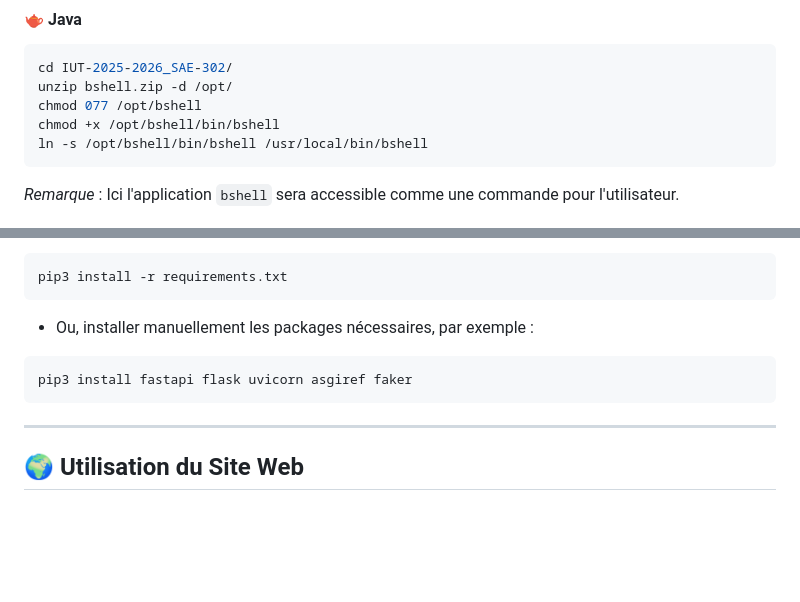
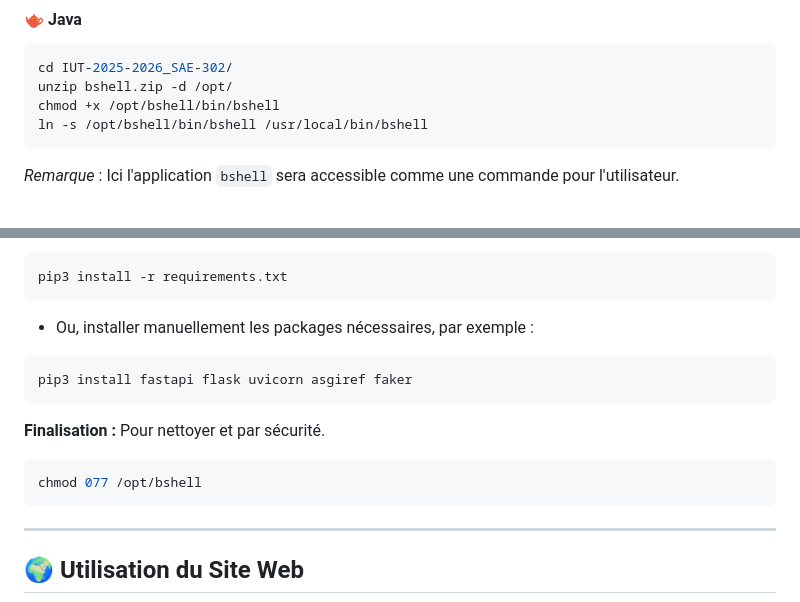
Before and after one commit to GombertJ/IUT-2025-2026_SAE-302, a Markdown page: README.md, 2 parts joined by grey strips. GitHub-like rendering; blank space fills up the shorter version.

Commit message:
add chmod

````diff
--- a/README.md
+++ b/README.md
@@ -223,7 +223,6 @@ Selon [FHS](https://en.wikipedia.org/wiki/Filesystem_Hierarchy_Standard), les ap
 ```bash
 cd IUT-2025-2026_SAE-302/
 unzip bshell.zip -d /opt/
-chmod 077 /opt/bshell
 chmod +x /opt/bshell/bin/bshell
 ln -s /opt/bshell/bin/bshell /usr/local/bin/bshell
 ```
@@ -256,6 +255,10 @@ pip3 install -r requirements.txt
 pip3 install fastapi flask uvicorn asgiref faker
 ```
 
+**Finalisation :** Pour nettoyer et par sécurité.
+```bash
+chmod 077 /opt/bshell
+```
 ---
 
 ## 🌍 Utilisation du Site Web
````
